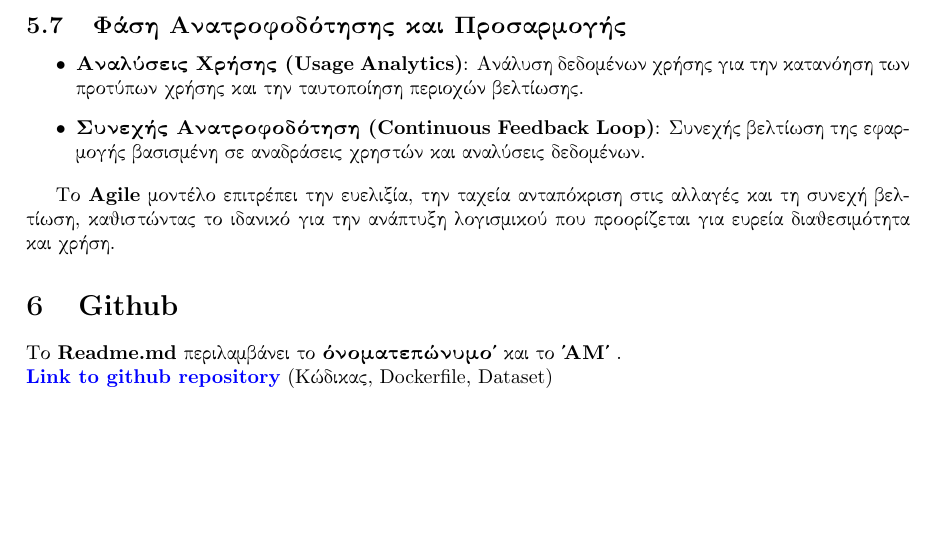
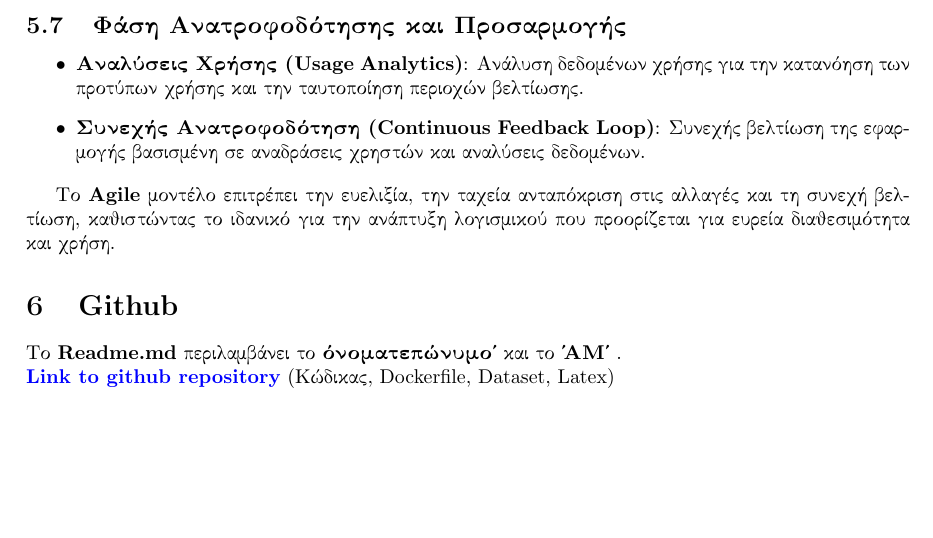
Before and after one commit to mikezois1992/algorithms_ml, a LaTeX document (latex/main.tex): part of page 20 of 20, cut so that both start at the same text. Compiled offline with pdfLaTeX.

Commit message:
update main.tex

```diff
--- a/latex/main.tex
+++ b/latex/main.tex
@@ -172,6 +172,6 @@
 \section{\selectlanguage{english}Github}
 \selectlanguage{greek}Tο \textbf{\selectlanguage{english}Readme.md} \selectlanguage{greek}περιλαμβάνει το \textbf{'ονοματεπώνυμο'} και το \textbf{'ΑΜ'} \selectlanguage{greek}.
 \newline
-\href{https://github.com/mikezois1992/algorithms_ml}{\textbf{\selectlanguage{english}Link to github repository}} \selectlanguage{greek}(Κώδικας, \selectlanguage{english}Dockerfile, Dataset)
+\href{https://github.com/mikezois1992/algorithms_ml}{\textbf{\selectlanguage{english}Link to github repository}} \selectlanguage{greek}(Κώδικας, \selectlanguage{english}Dockerfile, Dataset, Latex)
 
 \end{document}
```
